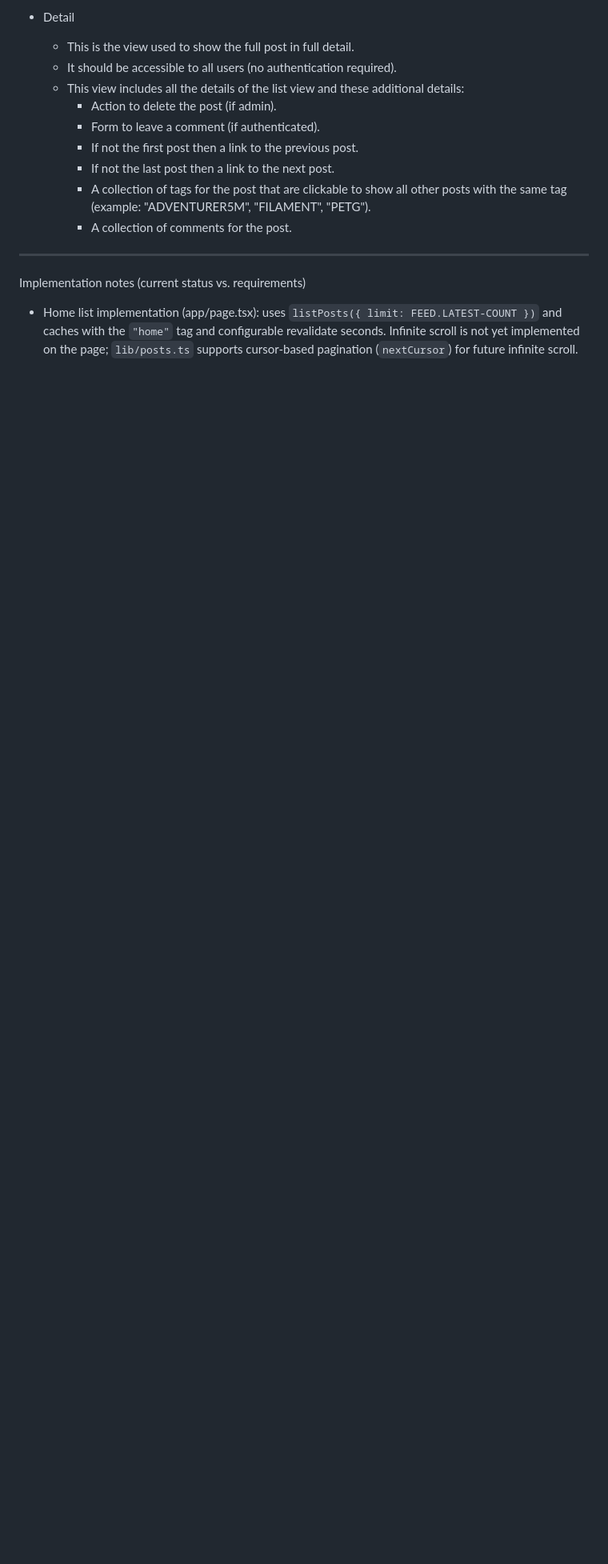
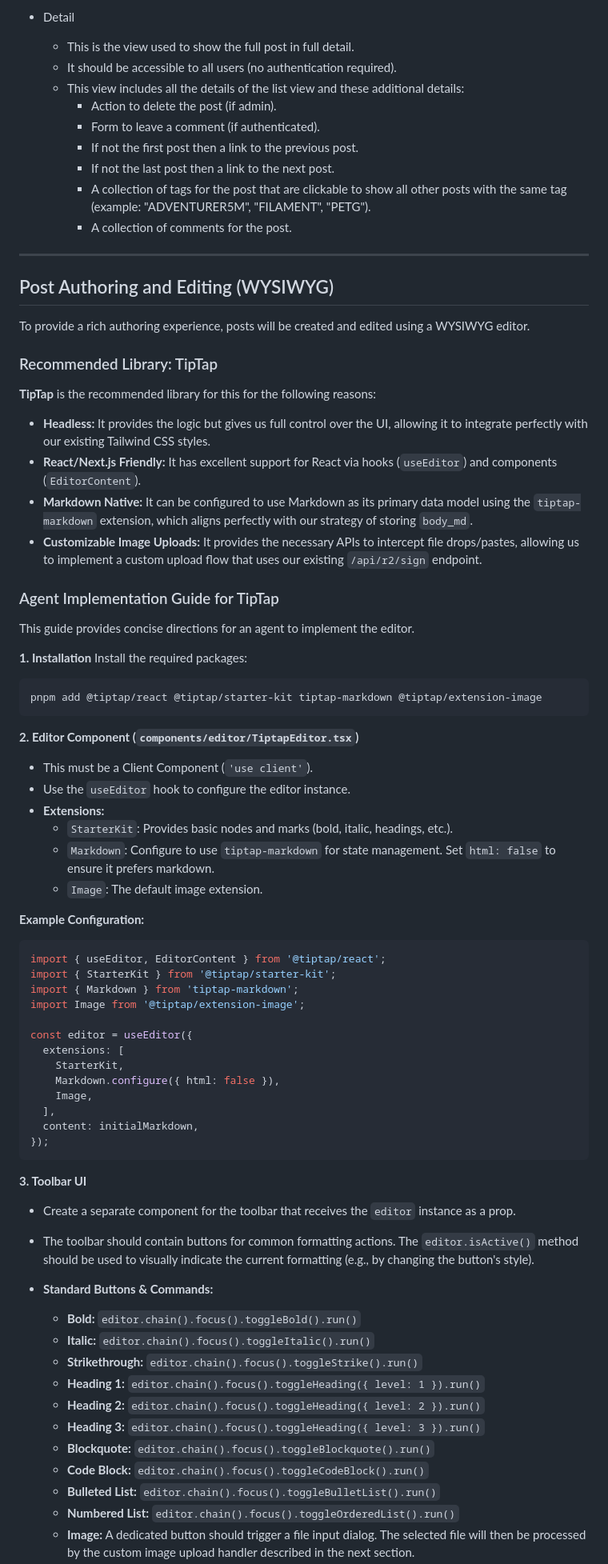
Before and after one commit to sphildreth/narravo, a Markdown page: docs/REQ_POST_VIEWS.md, the part around the change printed below. Shown: that part at 80% size. Drawn GitHub-style; blank space fills up the shorter version.

````diff
--- a/docs/REQ_POST_VIEWS.md
+++ b/docs/REQ_POST_VIEWS.md
@@ -46,5 +46,67 @@ There are two primary views:
 
 ---
 
-Implementation notes (current status vs. requirements)
-- Home list implementation (app/page.tsx): uses `listPosts({ limit: FEED.LATEST-COUNT })` and caches with the `"home"` tag and configurable revalidate seconds. Infinite scroll is not yet implemented on the page; `lib/posts.ts` supports cursor-based pagination (`nextCursor`) for future infinite scroll.
+## Post Authoring and Editing (WYSIWYG)
+
+To provide a rich authoring experience, posts will be created and edited using a WYSIWYG editor.
+
+### Recommended Library: TipTap
+
+**TipTap** is the recommended library for this for the following reasons:
+- **Headless:** It provides the logic but gives us full control over the UI, allowing it to integrate perfectly with our existing Tailwind CSS styles.
+- **React/Next.js Friendly:** It has excellent support for React via hooks (`useEditor`) and components (`EditorContent`).
+- **Markdown Native:** It can be configured to use Markdown as its primary data model using the `tiptap-markdown` extension, which aligns perfectly with our strategy of storing `body_md`.
+- **Customizable Image Uploads:** It provides the necessary APIs to intercept file drops/pastes, allowing us to implement a custom upload flow that uses our existing `/api/r2/sign` endpoint.
+
+### Agent Implementation Guide for TipTap
+
+This guide provides concise directions for an agent to implement the editor.
+
+**1. Installation**
+Install the required packages:
+```bash
+pnpm add @tiptap/react @tiptap/starter-kit tiptap-markdown @tiptap/extension-image
+```
+
+**2. Editor Component (`components/editor/TiptapEditor.tsx`)**
+- This must be a Client Component (`'use client'`).
+- Use the `useEditor` hook to configure the editor instance.
+- **Extensions:**
+  - `StarterKit`: Provides basic nodes and marks (bold, italic, headings, etc.).
+  - `Markdown`: Configure to use `tiptap-markdown` for state management. Set `html: false` to ensure it prefers markdown.
+  - `Image`: The default image extension.
+
+**Example Configuration:**
+```typescript
+import { useEditor, EditorContent } from '@tiptap/react';
+import { StarterKit } from '@tiptap/starter-kit';
+import { Markdown } from 'tiptap-markdown';
+import Image from '@tiptap/extension-image';
+
+const editor = useEditor({
+  extensions: [
+    StarterKit,
+    Markdown.configure({ html: false }),
+    Image,
+  ],
+  content: initialMarkdown,
+});
+```
+
+**3. Toolbar UI**
+- Create a separate component for the toolbar that receives the `editor` instance as a prop.
+- The toolbar should contain buttons for common formatting actions. The `editor.isActive()` method should be used to visually indicate the current formatting (e.g., by changing the button's style).
+
+- **Standard Buttons & Commands:**
+  - **Bold:** `editor.chain().focus().toggleBold().run()`
+  - **Italic:** `editor.chain().focus().toggleItalic().run()`
+  - **Strikethrough:** `editor.chain().focus().toggleStrike().run()`
+  - **Heading 1:** `editor.chain().focus().toggleHeading({ level: 1 }).run()`
+  - **Heading 2:** `editor.chain().focus().toggleHeading({ level: 2 }).run()`
+  - **Heading 3:** `editor.chain().focus().toggleHeading({ level: 3 }).run()`
+  - **Blockquote:** `editor.chain().focus().toggleBlockquote().run()`
+  - **Code Block:** `editor.chain().focus().toggleCodeBlock().run()`
+  - **Bulleted List:** `editor.chain().focus().toggleBulletList().run()`
+  - **Numbered List:** `editor.chain().focus().toggleOrderedList().run()`
+  - **Image:** A dedicated button should trigger a file input dialog. The selected file will then be processed by the custom image upload handler described in the next section.
+
````
Also changed, not shown: other parts of docs/REQ_POST_VIEWS.md (+45 -0 lines), docs/REQ_MARKDOWN_TO_HTML.md (added, +48 -0 lines).
